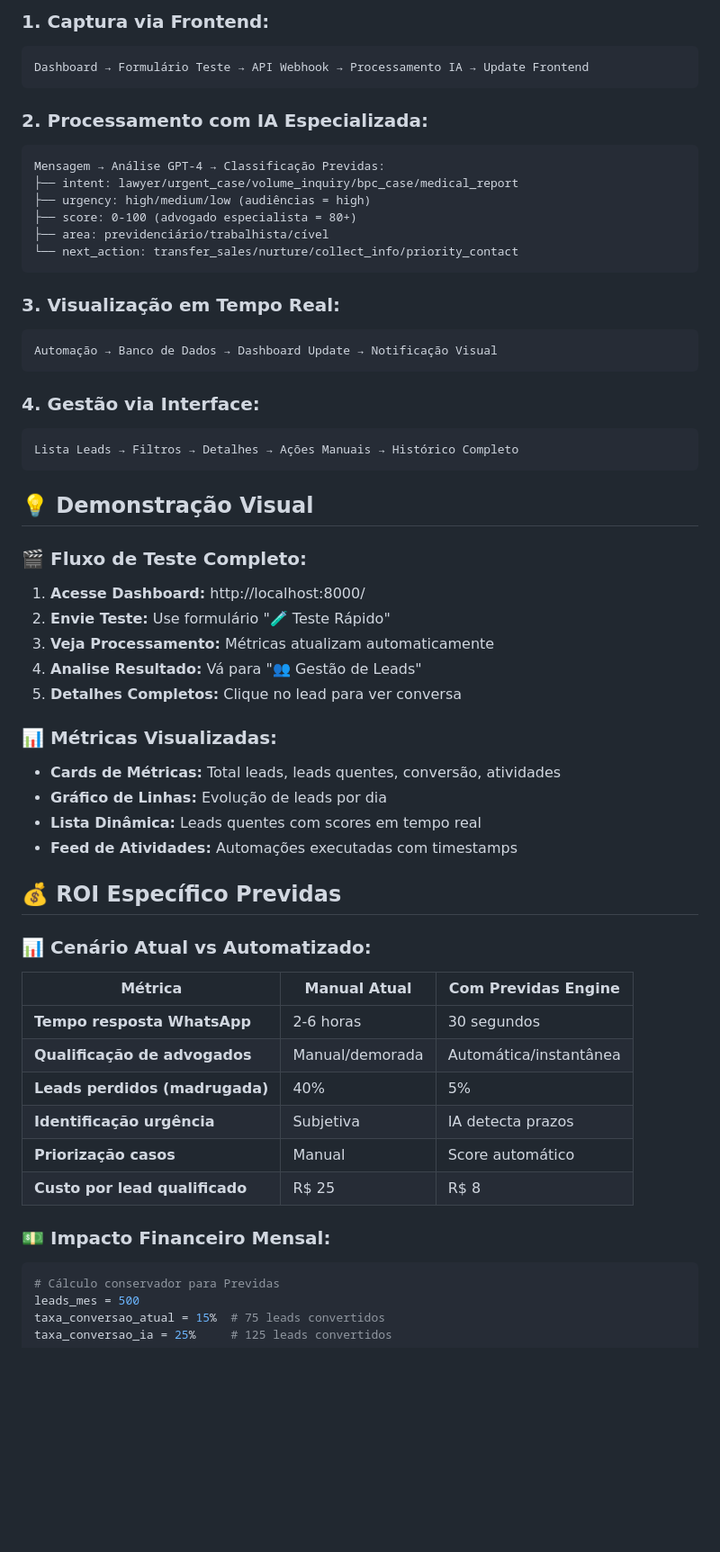
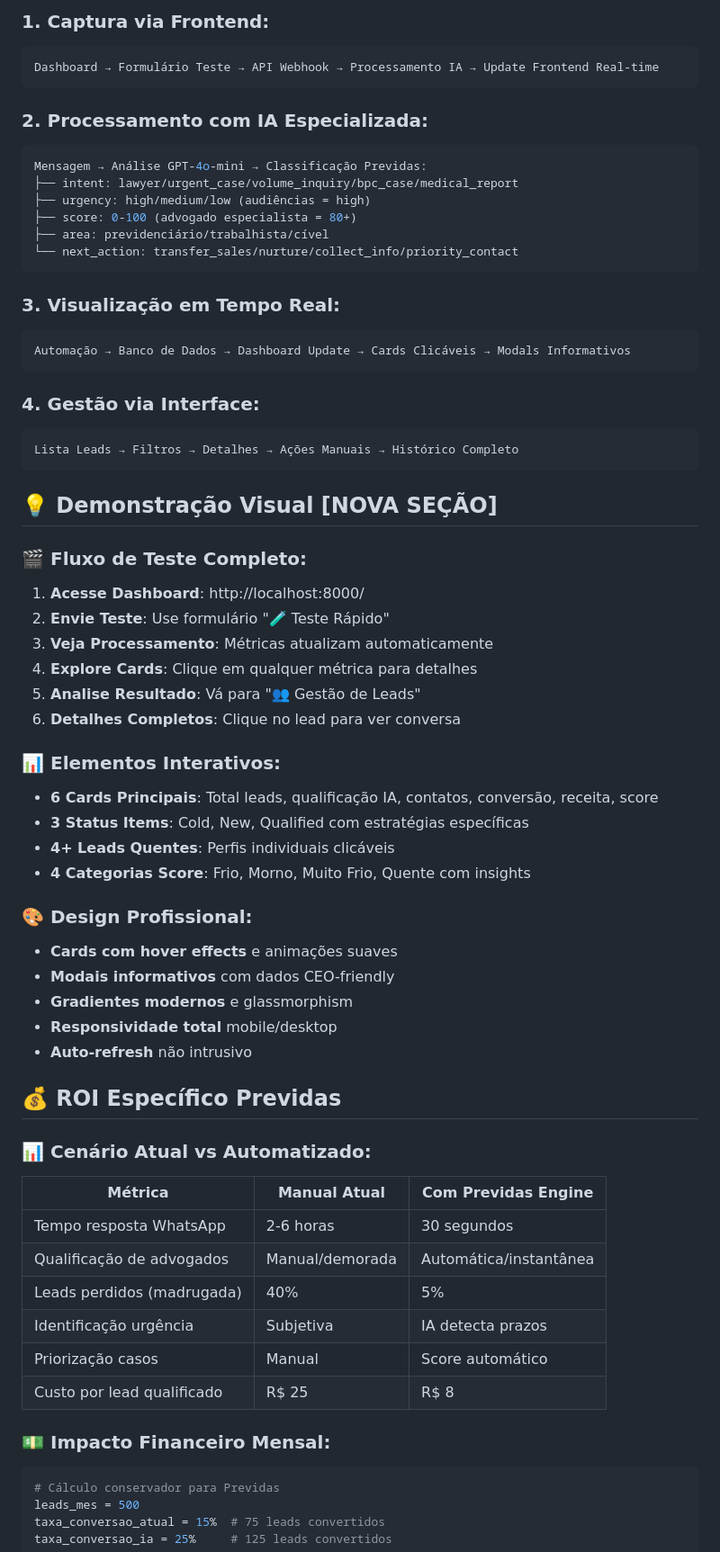
Before and after one commit to RaquelFonsec/previdas-automation, a Markdown page: README.md, the part around the change printed below. Shown: that part at 90% size. GitHub-like rendering; blank space fills up the shorter version.

````diff
--- a/README.md
+++ b/README.md
@@ -297,12 +301,12 @@ previdas-automation/
 
-### **1. Captura via Frontend:**
+### 1. Captura via Frontend:
 ```
-Dashboard → Formulário Teste → API Webhook → Processamento IA → Update Frontend
+Dashboard → Formulário Teste → API Webhook → Processamento IA → Update Frontend Real-time
 ```
 
-### **2. Processamento com IA Especializada:**
-```
-Mensagem → Análise GPT-4 → Classificação Previdas:
+### 2. Processamento com IA Especializada:
+```python
+Mensagem → Análise GPT-4o-mini → Classificação Previdas:
 ├── intent: lawyer/urgent_case/volume_inquiry/bpc_case/medical_report
 ├── urgency: high/medium/low (audiências = high)
 ├── score: 0-100 (advogado especialista = 80+)
@@ -310,46 +314,52 @@ Mensagem → Análise GPT-4 → Classificação Previdas:
 └── next_action: transfer_sales/nurture/collect_info/priority_contact
 ```
 
-### **3. Visualização em Tempo Real:**
+### 3. Visualização em Tempo Real:
 ```
-Automação → Banco de Dados → Dashboard Update → Notificação Visual
+Automação → Banco de Dados → Dashboard Update → Cards Clicáveis → Modals Informativos
 ```
 
-### **4. Gestão via Interface:**
+### 4. Gestão via Interface:
 ```
 Lista Leads → Filtros → Detalhes → Ações Manuais → Histórico Completo
 ```
 
-## 💡 **Demonstração Visual**
+## 💡 Demonstração Visual **[NOVA SEÇÃO]**
 
-### **🎬 Fluxo de Teste Completo:**
+### 🎬 Fluxo de Teste Completo:
+1. **Acesse Dashboard**: http://localhost:8000/
+2. **Envie Teste**: Use formulário "🧪 Teste Rápido"
+3. **Veja Processamento**: Métricas atualizam automaticamente
+4. **Explore Cards**: Clique em qualquer métrica para detalhes
+5. **Analise Resultado**: Vá para "👥 Gestão de Leads"
+6. **Detalhes Completos**: Clique no lead para ver conversa
 
-1. **Acesse Dashboard:** http://localhost:8000/
-2. **Envie Teste:** Use formulário "🧪 Teste Rápido"
-3. **Veja Processamento:** Métricas atualizam automaticamente
-4. **Analise Resultado:** Vá para "👥 Gestão de Leads"
-5. **Detalhes Completos:** Clique no lead para ver conversa
+### 📊 Elementos Interativos:
+- **6 Cards Principais**: Total leads, qualificação IA, contatos, conversão, receita, score
+- **3 Status Items**: Cold, New, Qualified com estratégias específicas
+- **4+ Leads Quentes**: Perfis individuais clicáveis
+- **4 Categorias Score**: Frio, Morno, Muito Frio, Quente com insights
 
-### **📊 Métricas Visualizadas:**
-- **Cards de Métricas:** Total leads, leads quentes, conversão, atividades
-- **Gráfico de Linhas:** Evolução de leads por dia
-- **Lista Dinâmica:** Leads quentes com scores em tempo real
-- **Feed de Atividades:** Automações executadas com timestamps
+### 🎨 Design Profissional:
+- **Cards com hover effects** e animações suaves
+- **Modais informativos** com dados CEO-friendly
+- **Gradientes modernos** e glassmorphism
+- **Responsividade total** mobile/desktop
+- **Auto-refresh** não intrusivo
 
-## 💰 **ROI Específico Previdas**
+## 💰 ROI Específico Previdas
 
-### **📊 Cenário Atual vs Automatizado:**
-
+### 📊 Cenário Atual vs Automatizado:
 | Métrica | Manual Atual | Com Previdas Engine |
 |---------|-------------|-------------------|
-| **Tempo resposta WhatsApp** | 2-6 horas | 30 segundos |
-| **Qualificação de advogados** | Manual/demorada | Automática/instantânea |
-| **Leads perdidos (madrugada)** | 40% | 5% |
-| **Identificação urgência** | Subjetiva | IA detecta prazos |
-| **Priorização casos** | Manual | Score automático |
-| **Custo por lead qualificado** | R$ 25 | R$ 8 |
+| Tempo resposta WhatsApp | 2-6 horas | 30 segundos |
+| Qualificação de advogados | Manual/demorada | Automática/instantânea |
+| Leads perdidos (madrugada) | 40% | 5% |
+| Identificação urgência | Subjetiva | IA detecta prazos |
+| Priorização casos | Manual | Score automático |
+| Custo por lead qualificado | R$ 25 | R$ 8 |
 
-### **💵 Impacto Financeiro Mensal:**
+### 💵 Impacto Financeiro Mensal:
 ```python
 # Cálculo conservador para Previdas
 leads_mes = 500
````
Also changed, not shown: other parts of README.md (+234 -231 lines).
